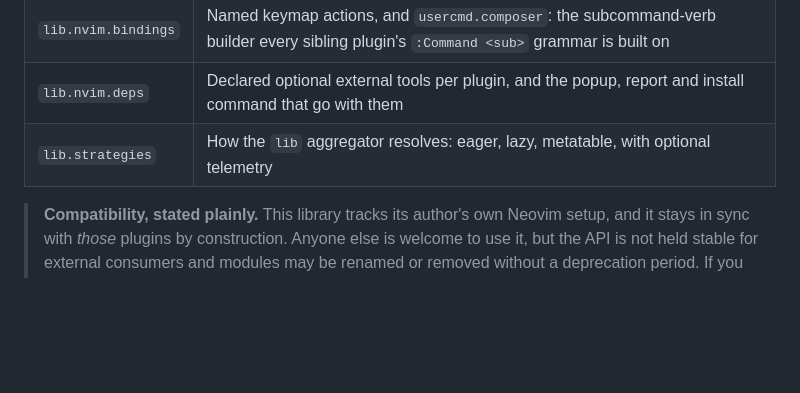
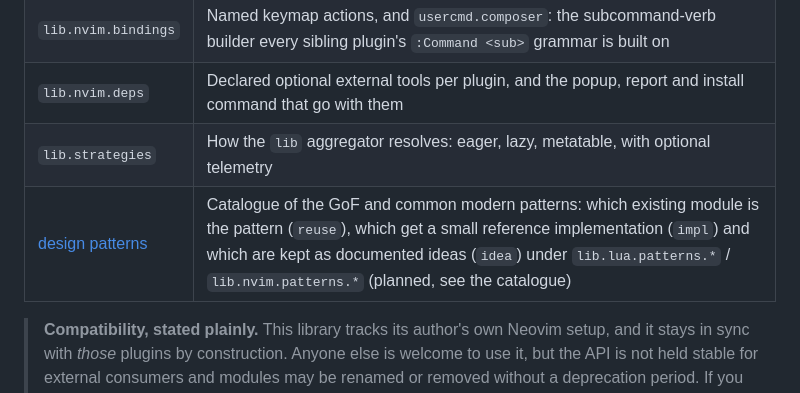
Before and after one commit to StefanBartl/lib.nvim, a Markdown page: docs/modules.md, the part around the change. GitHub-like rendering; blank space fills up the shorter version.

Commit message:
docs: design pattern catalogue (stage 1) and pattern README template

```diff
--- a/docs/modules.md
+++ b/docs/modules.md
@@ -19,6 +19,7 @@ aggregator exists for convenience, not as the entry point.
 | `lib.nvim.bindings` | Named keymap actions, and `usercmd.composer`: the subcommand-verb builder every sibling plugin's `:Command <sub>` grammar is built on |
 | `lib.nvim.deps` | Declared optional external tools per plugin, and the popup, report and install command that go with them |
 | `lib.strategies` | How the `lib` aggregator resolves: eager, lazy, metatable, with optional telemetry |
+| [design patterns](patterns.md) | Catalogue of the GoF and common modern patterns: which existing module is the pattern (`reuse`), which get a small reference implementation (`impl`) and which are kept as documented ideas (`idea`) under `lib.lua.patterns.*` / `lib.nvim.patterns.*` (planned, see the catalogue) |
 
 > **Compatibility, stated plainly.** This library tracks its author's own
 > Neovim setup, and it stays in sync with *those* plugins by construction.
```
Also changed, not shown: docs/patterns-template.md (added, +47 -0 lines), docs/patterns.md (added, +110 -0 lines).
